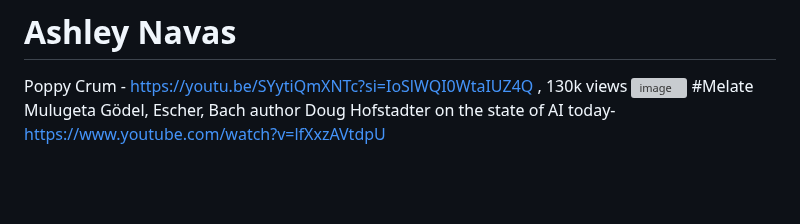
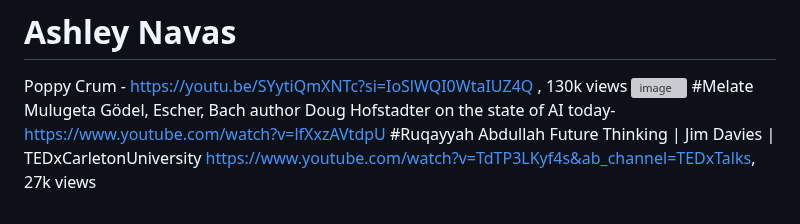
Before and after one commit to cogscidighum/3704A, a Markdown page: README.md, the part around the change. Rendered like a GitHub page; blank space fills up the shorter version; grey boxes are pictures that could not be loaded.

```diff
--- a/README.md
+++ b/README.md
@@ -64,3 +64,5 @@ Poppy Crum - https://youtu.be/SYytiQmXNTc?si=IoSlWQI0WtaIUZ4Q , 130k views
 ![image](https://github.com/cogscidighum/3704A/assets/144282509/250c892a-0bb0-42a3-8f8a-f4f8f3e3b601)
 #Melate Mulugeta
 Gödel, Escher, Bach author Doug Hofstadter on the state of AI today- https://www.youtube.com/watch?v=lfXxzAVtdpU
+#Ruqayyah Abdullah
+Future Thinking | Jim Davies | TEDxCarletonUniversity https://www.youtube.com/watch?v=TdTP3LKyf4s&ab_channel=TEDxTalks, 27k views
```
